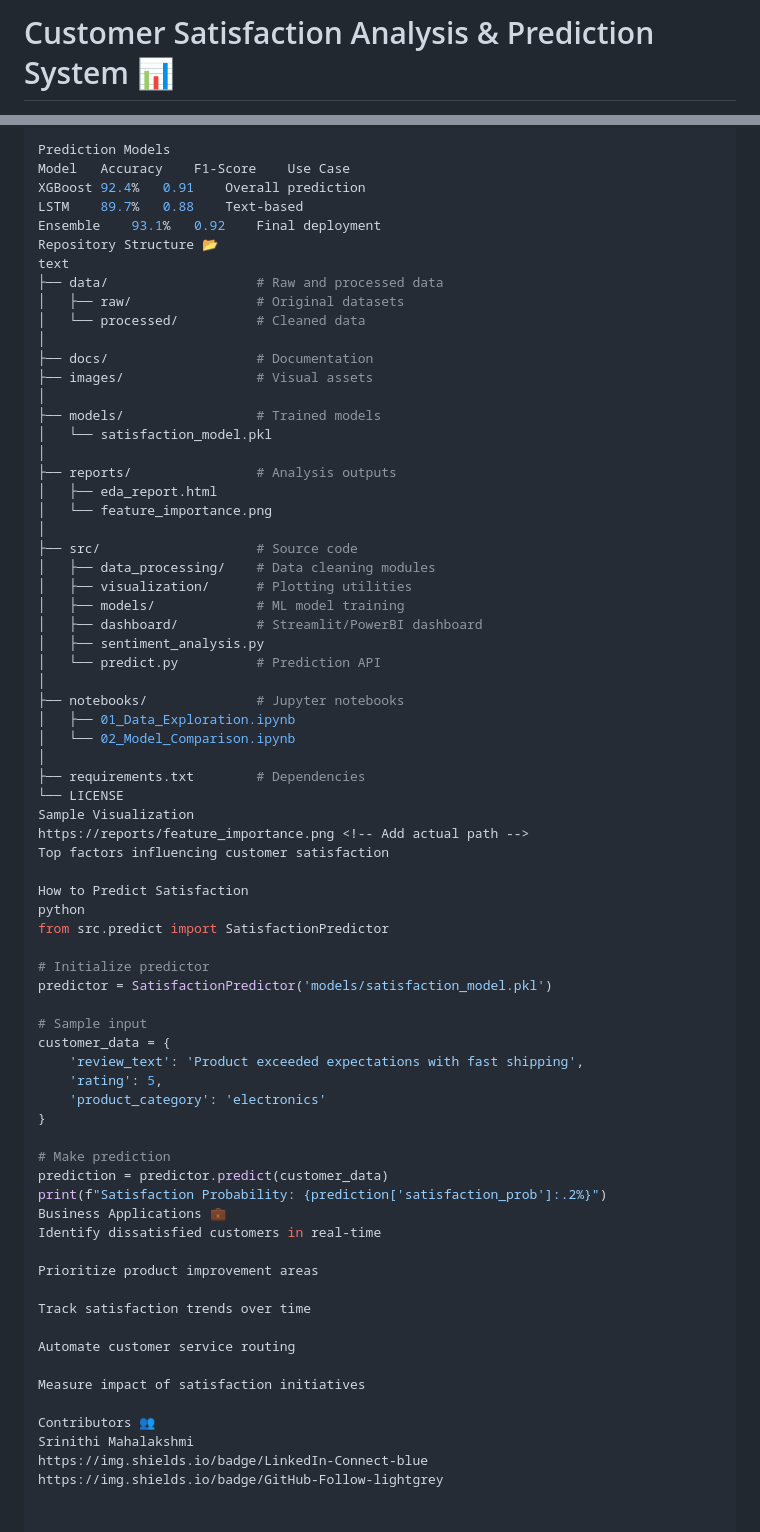
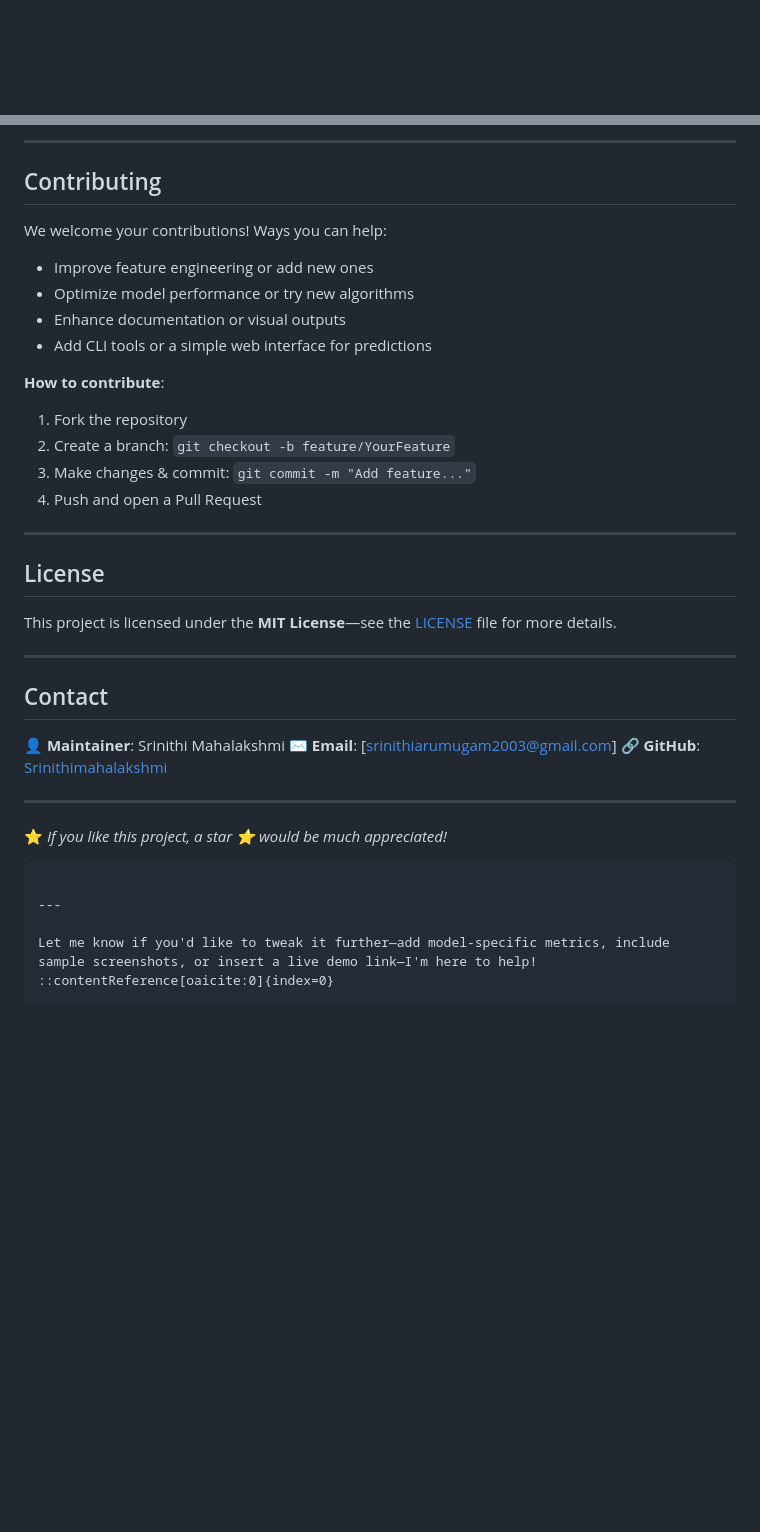
Before and after one commit to Srinithimahalakshmi/Customer_satisfaction, a Markdown page: README.md, 2 parts joined by grey strips. GitHub-like rendering; blank space fills up the shorter version.

````diff
--- a/README.md
+++ b/README.md
@@ -1,2 +1 @@
-# Customer Satisfaction Analysis & Prediction System 📊
 
@@ -77,72 +85,44 @@ Satisfaction score calculation
 
-Prediction Models
-Model	Accuracy	F1-Score	Use Case
-XGBoost	92.4%	0.91	Overall prediction
-LSTM	89.7%	0.88	Text-based
-Ensemble	93.1%	0.92	Final deployment
-Repository Structure 📂
-text
-├── data/                   # Raw and processed data
-│   ├── raw/                # Original datasets
-│   └── processed/          # Cleaned data
-│
-├── docs/                   # Documentation
-├── images/                 # Visual assets
-│
-├── models/                 # Trained models
-│   └── satisfaction_model.pkl
-│
-├── reports/                # Analysis outputs
-│   ├── eda_report.html
-│   └── feature_importance.png
-│
-├── src/                    # Source code
-│   ├── data_processing/    # Data cleaning modules
-│   ├── visualization/      # Plotting utilities
-│   ├── models/             # ML model training
-│   ├── dashboard/          # Streamlit/PowerBI dashboard
-│   ├── sentiment_analysis.py
-│   └── predict.py          # Prediction API
-│
-├── notebooks/              # Jupyter notebooks
-│   ├── 01_Data_Exploration.ipynb
-│   └── 02_Model_Comparison.ipynb
-│
-├── requirements.txt        # Dependencies
-└── LICENSE
-Sample Visualization
-https://reports/feature_importance.png <!-- Add actual path -->
-Top factors influencing customer satisfaction
+---
 
-How to Predict Satisfaction
-python
-from src.predict import SatisfactionPredictor
+## Contributing
 
-# Initialize predictor
-predictor = SatisfactionPredictor('models/satisfaction_model.pkl')
+We welcome your contributions! Ways you can help:
 
-# Sample input
-customer_data = {
-    'review_text': 'Product exceeded expectations with fast shipping',
-    'rating': 5,
-    'product_category': 'electronics'
-}
+* Improve feature engineering or add new ones
+* Optimize model performance or try new algorithms
+* Enhance documentation or visual outputs
+* Add CLI tools or a simple web interface for predictions
 
-# Make prediction
-prediction = predictor.predict(customer_data)
-print(f"Satisfaction Probability: {prediction['satisfaction_prob']:.2%}")
-Business Applications 💼
-Identify dissatisfied customers in real-time
+**How to contribute**:
 
-Prioritize product improvement areas
+1. Fork the repository
+2. Create a branch: `git checkout -b feature/YourFeature`
+3. Make changes & commit: `git commit -m "Add feature..."`
+4. Push and open a Pull Request
 
-Track satisfaction trends over time
+---
 
-Automate customer service routing
+## License
 
-Measure impact of satisfaction initiatives
+This project is licensed under the **MIT License**—see the [LICENSE](LICENSE) file for more details.
 
-Contributors 👥
-Srinithi Mahalakshmi
-https://img.shields.io/badge/LinkedIn-Connect-blue
-https://img.shields.io/badge/GitHub-Follow-lightgrey
+---
+
+## Contact
+
+👤 **Maintainer**: Srinithi Mahalakshmi
+✉️ **Email**: [srinithiarumugam2003@gmail.com]
+🔗 **GitHub**: [Srinithimahalakshmi](https://github.com/Srinithimahalakshmi)
+
+---
+
+⭐ *If you like this project, a star ⭐ would be much appreciated!*
+
+```
+
+---
+
+Let me know if you'd like to tweak it further—add model-specific metrics, include sample screenshots, or insert a live demo link—I'm here to help!
+::contentReference[oaicite:0]{index=0}
+```
````
Also changed, not shown: other parts of README.md (+60 -51 lines).
